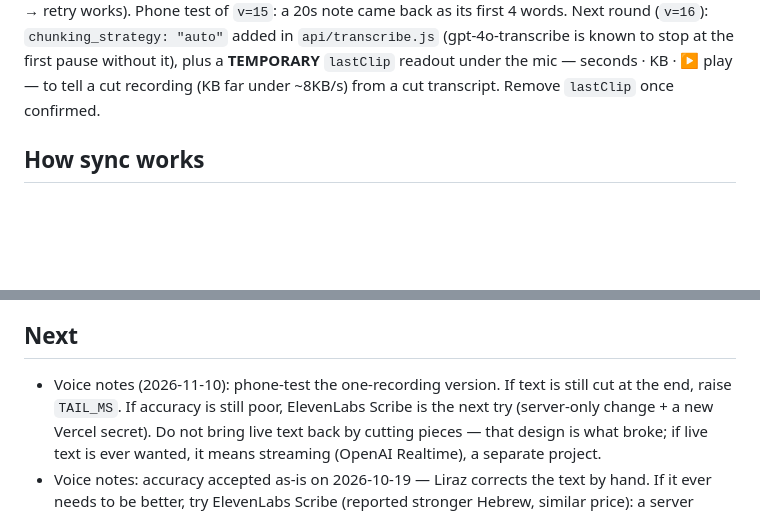
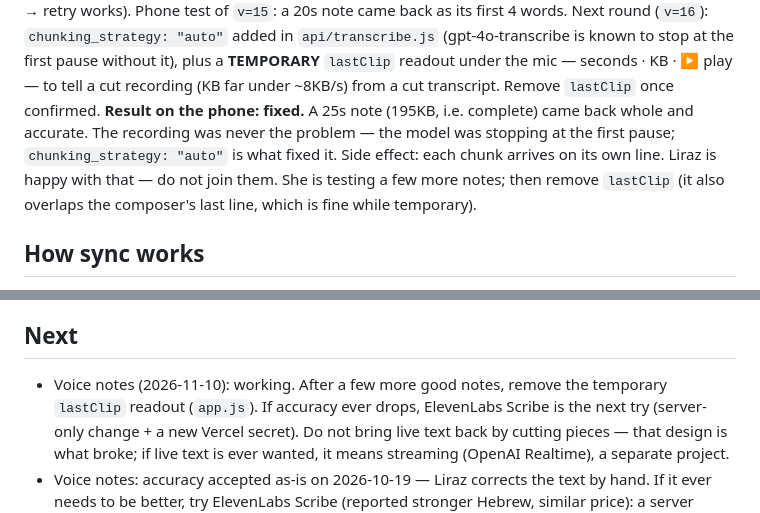
Before and after one commit to LirazAxelrad100/Diary, a Markdown page: CLAUDE.md, 2 parts joined by grey strips. GitHub-like rendering; blank space fills up the shorter version.

Commit message:
notes: voice notes fixed by chunking_strategy
Co-Authored-By: Claude Opus 5.5 <noreply@anthropic.com>

```diff
--- a/CLAUDE.md
+++ b/CLAUDE.md
@@ -330,6 +330,12 @@ round (`v=16`): `chunking_strategy: "auto"` added in `api/transcribe.js`
 **TEMPORARY** `lastClip` readout under the mic — seconds · KB · ▶ play — to
 tell a cut recording (KB far under ~8KB/s) from a cut transcript. Remove
 `lastClip` once confirmed.
+**Result on the phone: fixed.** A 25s note (195KB, i.e. complete) came back
+whole and accurate. The recording was never the problem — the model was
+stopping at the first pause; `chunking_strategy: "auto"` is what fixed it.
+Side effect: each chunk arrives on its own line. Liraz is happy with that —
+do not join them. She is testing a few more notes; then remove `lastClip`
+(it also overlaps the composer's last line, which is fine while temporary).
 
 ## How sync works
 Local-first. Every change is written to `localStorage` first, so the app works
@@ -380,8 +386,8 @@ Worth re-checking with the designer if the look is ever revisited:
   sign-in), which the handoff did not cover.
 
 ## Next
-- Voice notes (2026-11-10): phone-test the one-recording version. If text
-  is still cut at the end, raise `TAIL_MS`. If accuracy is still poor,
+- Voice notes (2026-11-10): working. After a few more good notes, remove
+  the temporary `lastClip` readout (`app.js`). If accuracy ever drops,
   ElevenLabs Scribe is the next try (server-only change + a new Vercel
   secret). Do not bring live text back by cutting pieces — that design is
   what broke; if live text is ever wanted, it means streaming (OpenAI
```
